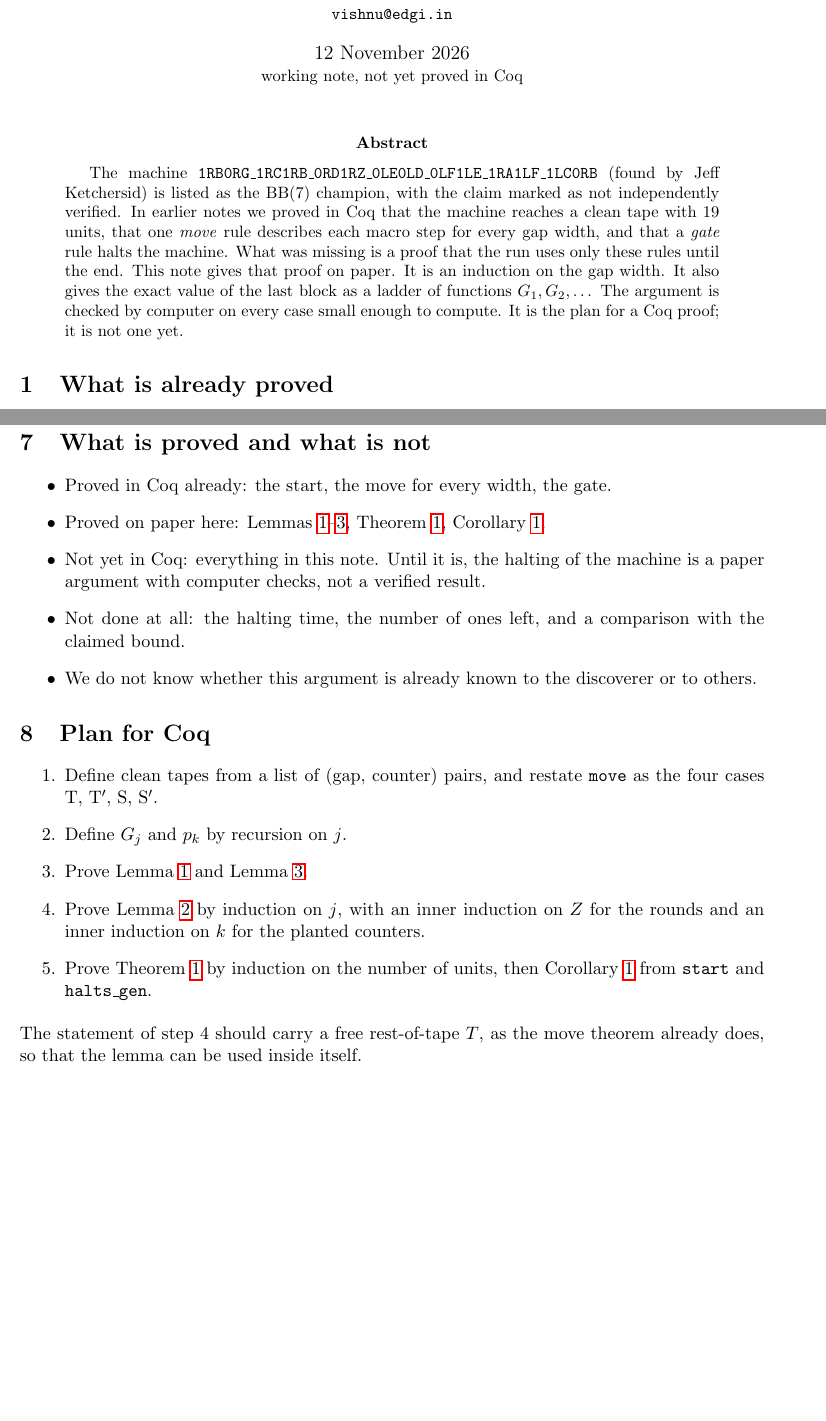
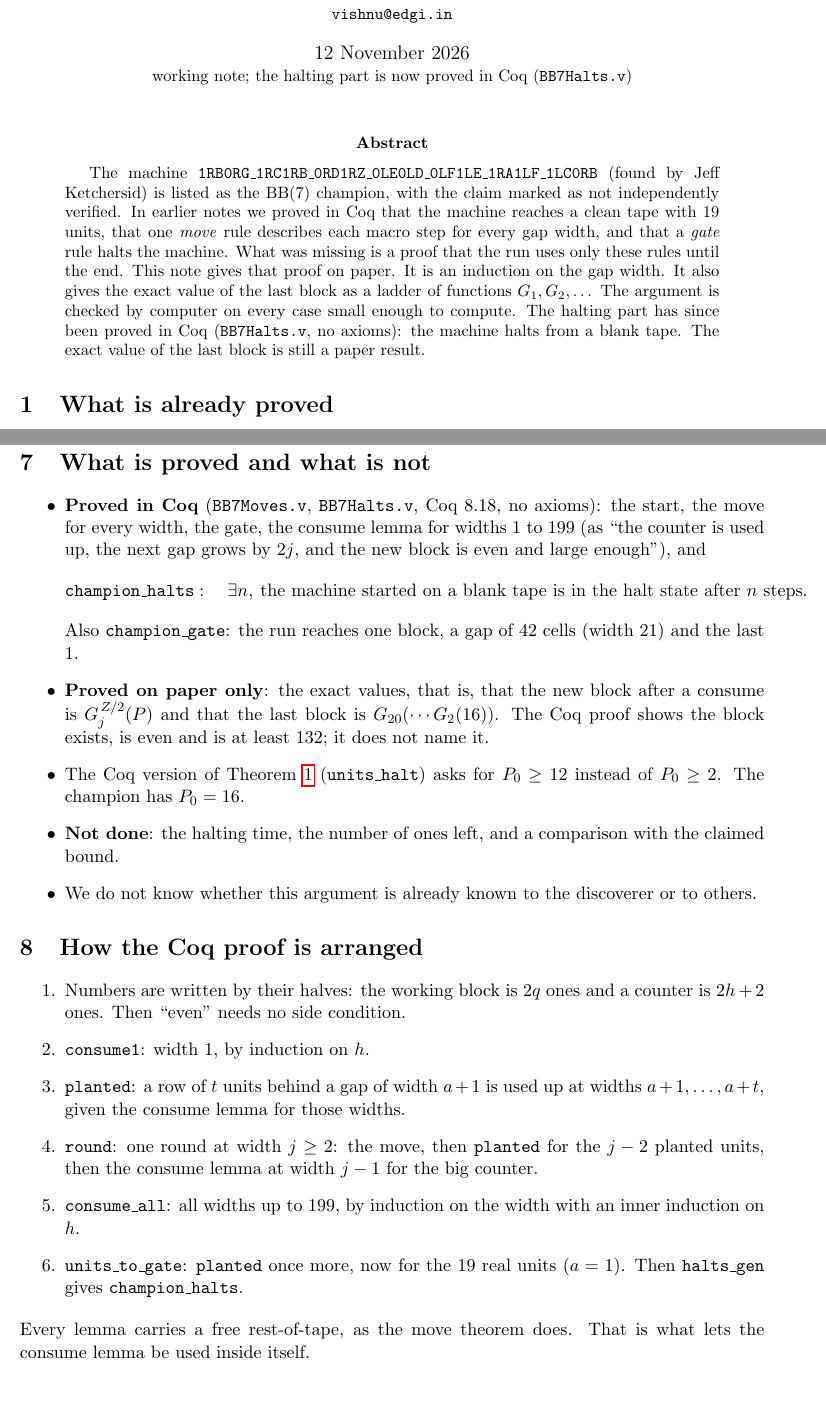
Before and after one commit to VishnuVaidyanathan/BB5-decimal-macrogrammar, a LaTeX paper (bb7/bb7_halting_induction.tex): two parts of pages 1 and 5 of 5, joined at a grey line, cut so that both start at the same text. Compiled offline with pdfLaTeX.

Commit message:
BB(7): Coq proof that the claimed champion halts from a blank tape (BB7Halts.v, no axioms)
Adds the induction on the gap width that joins start, move and the gate:
consume (widths 1..199), planted, round, units_halt, champion_halts.
The exact value of the last block, the halting time and the bound are not
in Coq.

Co-Authored-By: Claude Fable 5.2 <noreply@anthropic.com>
Claude-Session: https://claude.ai/code/session_01NmN5ErhyHQiArqsvEFmxSY

```diff
--- a/bb7/bb7_halting_induction.tex
+++ b/bb7/bb7_halting_induction.tex
@@ -12,7 +12,7 @@
 \newcommand{\too}{\;\Longrightarrow^{*}\;}
 \title{Why the Claimed BB(7) Champion Halts:\\ the Induction, Written Out on Paper}
 \author{Vishnu Vaidyanathan\\ \small Independent researcher\\ \small \texttt{vishnu@edgi.in}}
-\date{12 November 2026 \\ \small working note, not yet proved in Coq}
+\date{12 November 2026 \\ \small working note; the halting part is now proved in Coq (\texttt{BB7Halts.v})}
 \begin{document}
 \maketitle
 
@@ -26,7 +26,9 @@ What was missing is a proof that the run uses only these rules until the end.
 This note gives that proof on paper. It is an induction on the gap width. It also
 gives the exact value of the last block as a ladder of functions $G_1,G_2,\dots$
 The argument is checked by computer on every case small enough to compute.
-It is the plan for a Coq proof; it is not one yet.
+The halting part has since been proved in Coq (\texttt{BB7Halts.v}, no axioms):
+the machine halts from a blank tape. The exact value of the last block is still
+a paper result.
 \end{abstract}
 
 \section{What is already proved}
@@ -279,30 +281,45 @@ No case with two or more units can be run to the end; the numbers are too large.
 \section{What is proved and what is not}
 
 \begin{itemize}
-\item Proved in Coq already: the start, the move for every width, the gate.
-\item Proved on paper here: Lemmas \ref{even}--\ref{big}, Theorem~\ref{main},
-Corollary~\ref{champ}.
-\item Not yet in Coq: everything in this note. Until it is, the halting of the
-machine is a paper argument with computer checks, not a verified result.
-\item Not done at all: the halting time, the number of ones left, and a
+\item \textbf{Proved in Coq} (\texttt{BB7Moves.v}, \texttt{BB7Halts.v}, Coq 8.18,
+no axioms): the start, the move for every width, the gate, the consume lemma for
+widths $1$ to $199$ (as ``the counter is used up, the next gap grows by $2j$, and
+the new block is even and large enough''), and
+\[
+\texttt{champion\_halts}:\quad \exists n,\ \text{the machine started on a blank
+tape is in the halt state after } n \text{ steps.}
+\]
+Also \texttt{champion\_gate}: the run reaches one block, a gap of $42$ cells
+(width $21$) and the last $1$.
+\item \textbf{Proved on paper only}: the exact values, that is, that the new
+block after a consume is $G_j^{\,Z/2}(P)$ and that the last block is
+$G_{20}(\cdots G_2(16))$. The Coq proof shows the block exists, is even and is
+at least $132$; it does not name it.
+\item The Coq version of Theorem~\ref{main} (\texttt{units\_halt}) asks for
+$P_0\ge 12$ instead of $P_0\ge 2$. The champion has $P_0=16$.
+\item \textbf{Not done}: the halting time, the number of ones left, and a
 comparison with the claimed bound.
 \item We do not know whether this argument is already known to the discoverer
 or to others.
 \end{itemize}
 
-\section{Plan for Coq}
+\section{How the Coq proof is arranged}
 
 \begin{enumerate}
-\item Define clean tapes from a list of (gap, counter) pairs, and restate
-\texttt{move} as the four cases T, T$'$, S, S$'$.
-\item Define $G_j$ and $p_k$ by recursion on $j$.
-\item Prove Lemma~\ref{even} and Lemma~\ref{big}.
-\item Prove Lemma~\ref{consume} by induction on $j$, with an inner induction on
-$Z$ for the rounds and an inner induction on $k$ for the planted counters.
-\item Prove Theorem~\ref{main} by induction on the number of units, then
-Corollary~\ref{champ} from \texttt{start} and \texttt{halts\_gen}.
+\item Numbers are written by their halves: the working block is $2q$ ones and a
+counter is $2h+2$ ones. Then ``even'' needs no side condition.
+\item \texttt{consume1}: width $1$, by induction on $h$.
+\item \texttt{planted}: a row of $t$ units behind a gap of width $a+1$ is used
+up at widths $a+1,\dots,a+t$, given the consume lemma for those widths.
+\item \texttt{round}: one round at width $j\ge 2$: the move, then
+\texttt{planted} for the $j-2$ planted units, then the consume lemma at width
+$j-1$ for the big counter.
+\item \texttt{consume\_all}: all widths up to $199$, by induction on the width
+with an inner induction on $h$.
+\item \texttt{units\_to\_gate}: \texttt{planted} once more, now for the 19 real
+units ($a=1$). Then \texttt{halts\_gen} gives \texttt{champion\_halts}.
 \end{enumerate}
-The statement of step 4 should carry a free rest-of-tape $T$, as the move
-theorem already does, so that the lemma can be used inside itself.
+Every lemma carries a free rest-of-tape, as the move theorem does. That is what
+lets the consume lemma be used inside itself.
 
 \end{document}
```
Also changed, not shown: README.md, bb7/README.md, bb7/bb7_halting_induction.pdf, 1 other file.
